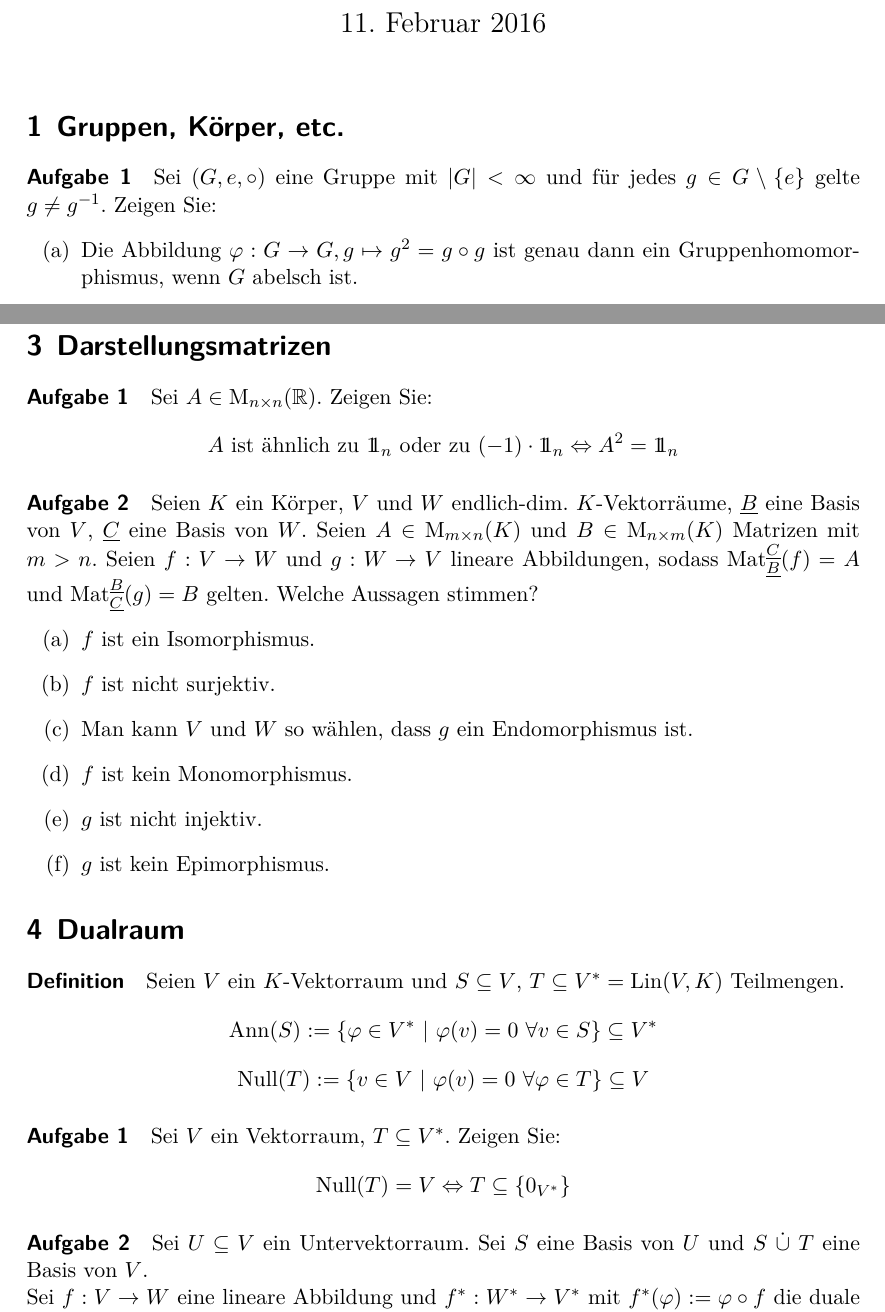
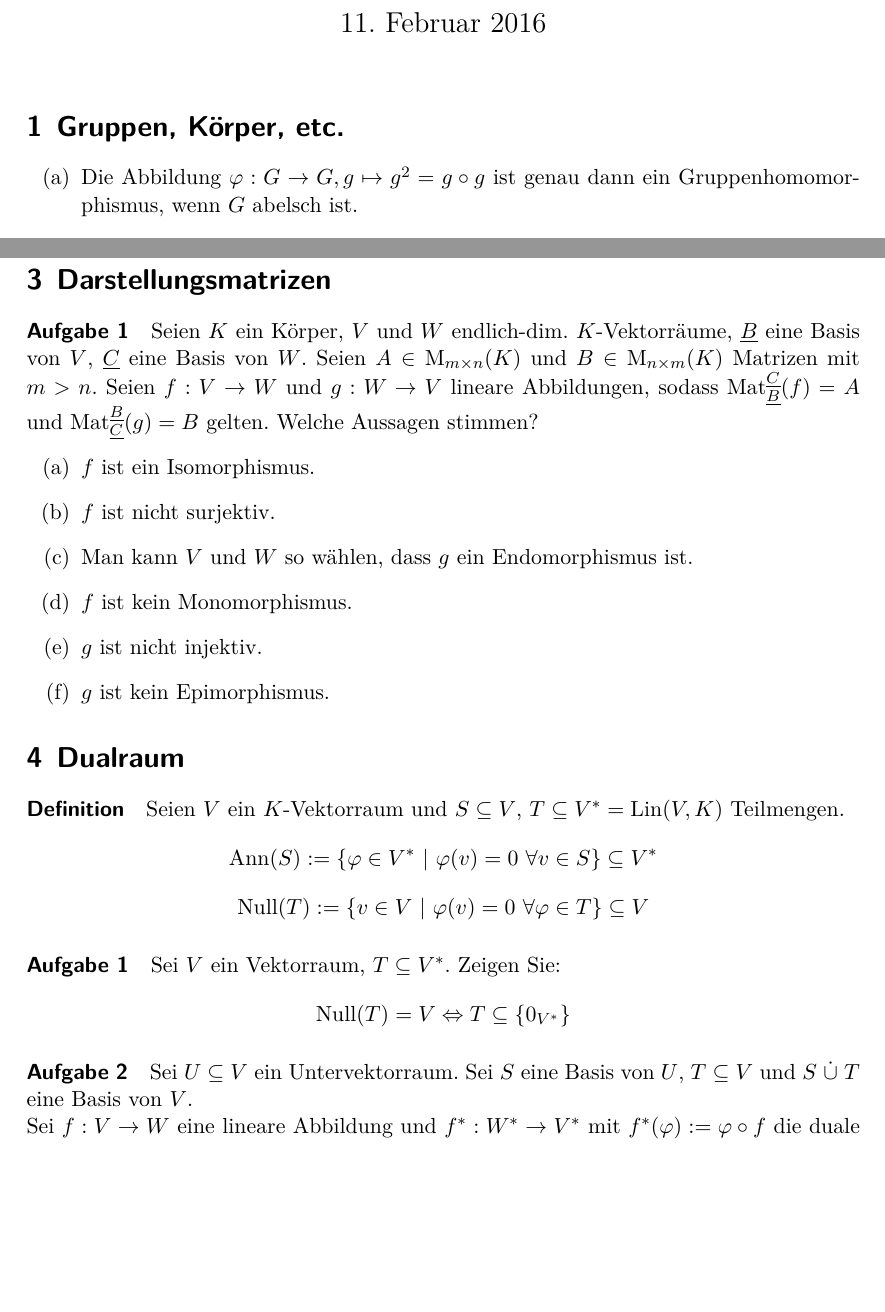
Before and after one commit to dotlambda/math-exercises, a LaTeX document (linear-algebra/de/2016-02-11.tex): two parts of pages 1 and 2 of 3, joined at a grey line, cut so that both start at the same text, the shorter picture padded with empty space. Compiled offline with XeLaTeX; an older LaTeX class or package is replaced by its successor.

Commit message:
Some corrections

```diff
--- a/linear-algebra/de/2016-02-11.tex
+++ b/linear-algebra/de/2016-02-11.tex
@@ -18,10 +18,6 @@
 	\rohead{Robert Schütz\\11. Februar 2016}
 	\maketitle
 	\section{Gruppen, Körper, etc.}
-	\paragraph{Aufgabe 1}
-	Sei $(G,e,\circ)$ eine Gruppe mit $\vert G\vert<\infty$
-	und für jedes $g\in G\setminus\{e\}$ gelte $g\neq g^{-1}$.
-	Zeigen Sie:
 	\begin{enumerate}[label=(\alph*)]
 		\item Die Abbildung $\varphi:G\to G, g\mapsto g^2=g\circ g$
 			ist genau dann ein Gruppenhomomorphismus, wenn $G$ abelsch ist.
@@ -53,10 +49,6 @@
 	\end{enumerate}
 	\section{Darstellungsmatrizen}
 	\paragraph{Aufgabe 1}
-	Sei $A\in \text{M}_{n\times n}(\mathbb{R})$. Zeigen Sie:
-	\[A \text{ ist ähnlich zu } 1\!\!1_n \text{ oder zu } (-1)\cdot1\!\!1_n
-	\Leftrightarrow A^2=1\!\!1_n\]
-	\paragraph{Aufgabe 2}
 	Seien $K$ ein Körper, $V$ und $W$ endlich-dim. $K$-Vektorräume,
 	$\underline{B}$ eine Basis von $V$, $\underline{C}$ eine Basis von $W$.
 	Seien $A\in\text{M}_{m\times n}(K)$ und $B\in\text{M}_{n\times m}(K)$ Matrizen mit $m>n$.
@@ -80,7 +72,7 @@
 	Sei $V$ ein Vektorraum, $T\subseteq V^*$. Zeigen Sie:
 	\[\text{Null}(T)=V\Leftrightarrow T\subseteq\{0_{V^*}\}\]
 	\paragraph{Aufgabe 2}
-	Sei $U\subseteq V$ ein Untervektorraum. Sei $S$ eine Basis von $U$ und $S\ \dot\cup\ T$ eine Basis von $V$.\\
+	Sei $U\subseteq V$ ein Untervektorraum. Sei $S$ eine Basis von $U$, $T\subseteq V$ und $S\ \dot\cup\ T$ eine Basis von $V$.\\
 	Sei $f: V\to W$ eine lineare Abbildung und $f^*: W^*\to V^*$
 	mit $f^*(\varphi):=\varphi\circ f$ die duale Abbildung. Zeigen Sie:
 	\begin{enumerate}[label=(\alph*)]
```
Also changed, not shown: linear-algebra/de/2016-02-11.pdf, linear-algebra/de/2016-02-11.tex (2 more changed lines).
